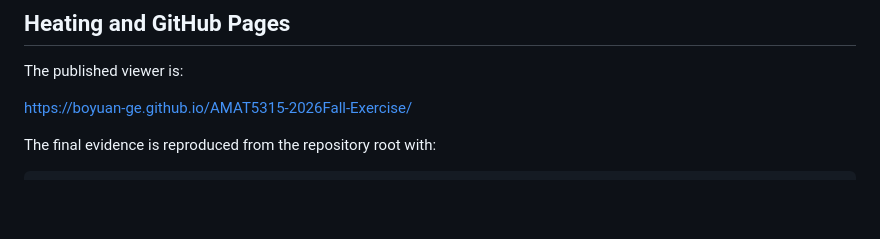
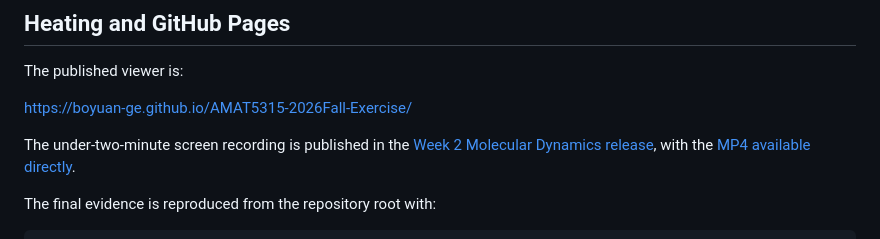
Before and after one commit to Boyuan-Ge/AMAT5315-2026Fall-Exercise, a Markdown page: week2/README.md, the part around the change. Drawn GitHub-style; blank space fills up the shorter version.

Commit message:
week2: link submission recording

````diff
--- a/week2/README.md
+++ b/week2/README.md
@@ -160,6 +160,10 @@ The published viewer is:
 
 <https://boyuan-ge.github.io/AMAT5315-2026Fall-Exercise/>
 
+The under-two-minute screen recording is published in the
+[Week 2 Molecular Dynamics release](https://github.com/Boyuan-Ge/AMAT5315-2026Fall-Exercise/releases/tag/week2-submission),
+with the [MP4 available directly](https://github.com/Boyuan-Ge/AMAT5315-2026Fall-Exercise/releases/download/week2-submission/week2-screen-recording.mp4).
+
 The final evidence is reproduced from the repository root with:
 
 ```bash
````
